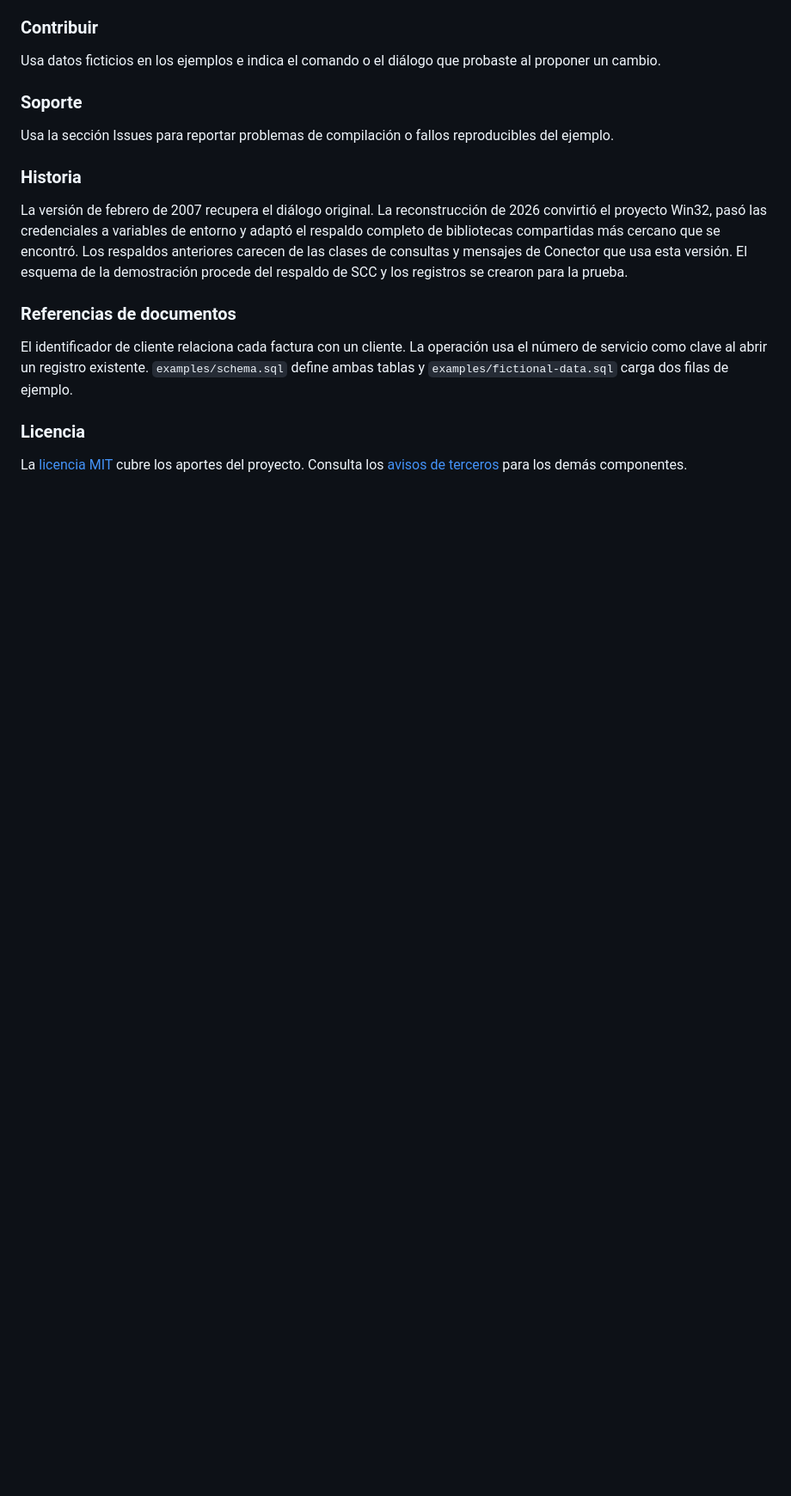
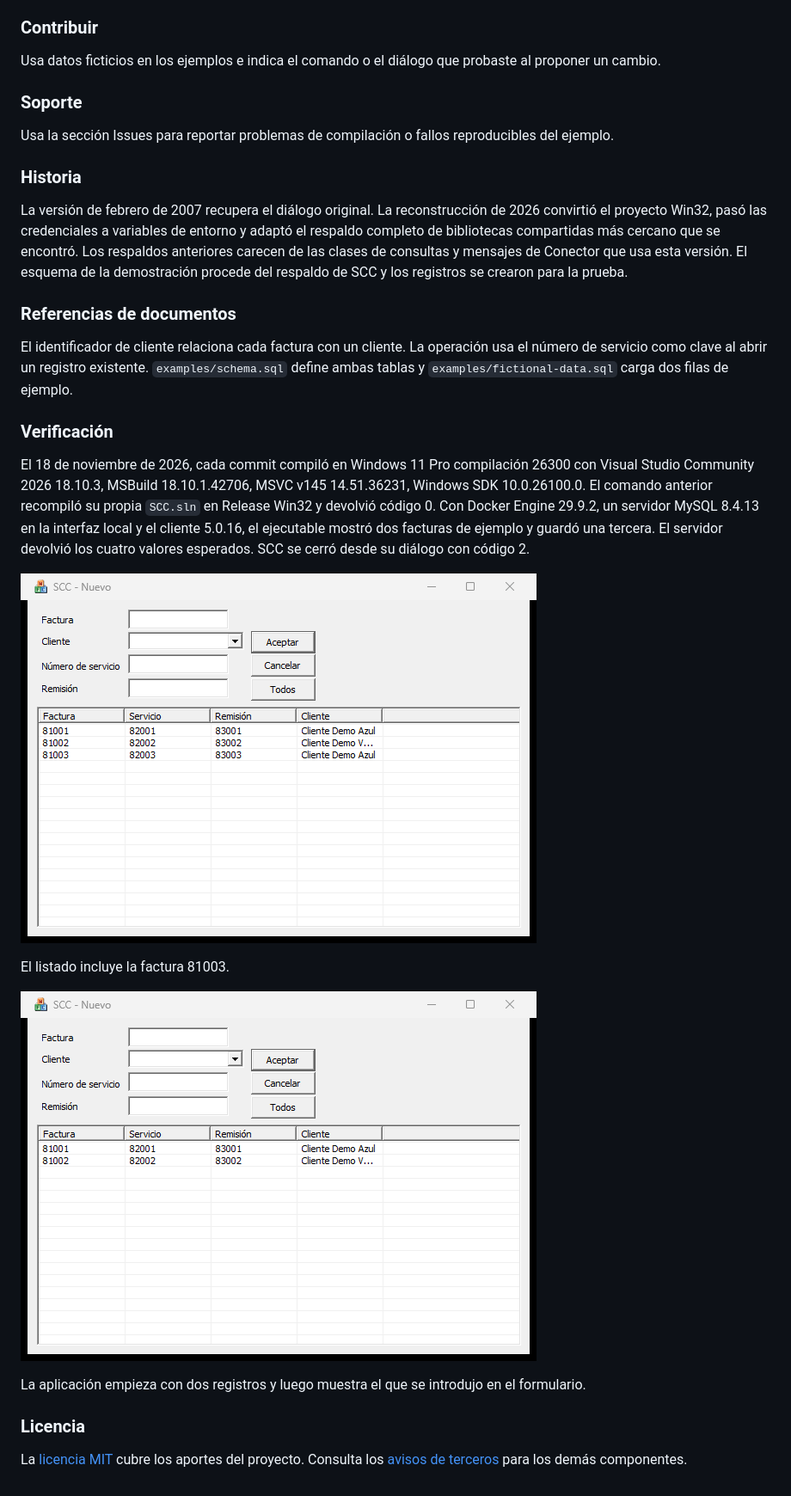
Before and after one commit to FredyQuiroz/SCC, a Markdown page: README.md, the part around one of its changes. Shown at 86% size. Drawn GitHub-style; pictures changed too: docs/media/invoices.png (added), docs/media/save-invoice.gif (added); blank space fills up the shorter version.

```diff
--- a/README.md
+++ b/README.md
@@ -121,6 +133,18 @@ La versión de febrero de 2007 recupera el diálogo original. La reconstrucción
 
 El identificador de cliente relaciona cada factura con un cliente. La operación usa el número de servicio como clave al abrir un registro existente. `examples/schema.sql` define ambas tablas y `examples/fictional-data.sql` carga dos filas de ejemplo.
 
+### Verificación
+
+El 18 de noviembre de 2026, cada commit compiló en Windows 11 Pro compilación 26300 con Visual Studio Community 2026 18.10.3, MSBuild 18.10.1.42706, MSVC v145 14.51.36231, Windows SDK 10.0.26100.0. El comando anterior recompiló su propia `SCC.sln` en Release Win32 y devolvió código 0. Con Docker Engine 29.9.2, un servidor MySQL 8.4.13 en la interfaz local y el cliente 5.0.16, el ejecutable mostró dos facturas de ejemplo y guardó una tercera. El servidor devolvió los cuatro valores esperados. SCC se cerró desde su diálogo con código 2.
+
+![Tres facturas ficticias tras guardar la tercera](docs/media/invoices.png)
+
+El listado incluye la factura 81003.
+
+![Apertura del listado, registro de una factura ficticia y consulta después de guardar](docs/media/save-invoice.gif)
+
+La aplicación empieza con dos registros y luego muestra el que se introdujo en el formulario.
+
 ### Licencia
 
 La [licencia MIT](LICENSE) cubre los aportes del proyecto. Consulta los [avisos de terceros](THIRD-PARTY-NOTICES.md) para los demás componentes.
```
Also changed, not shown: other parts of README.md (+14 -2 lines).
